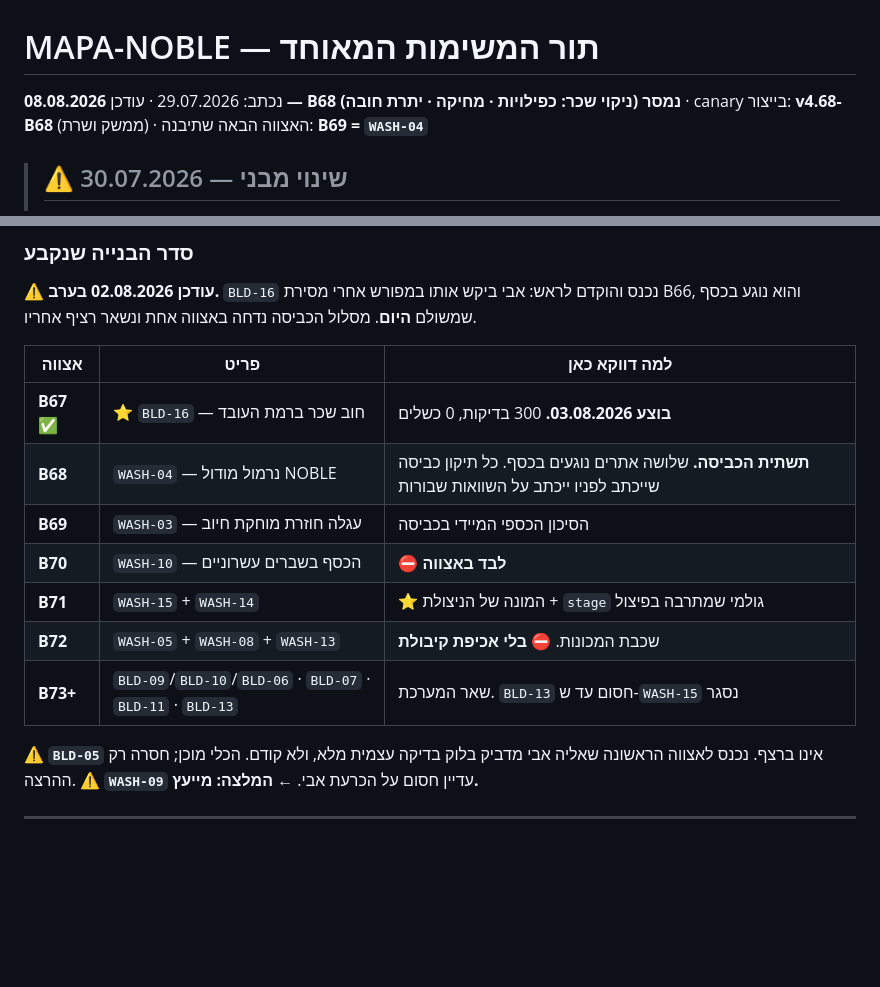
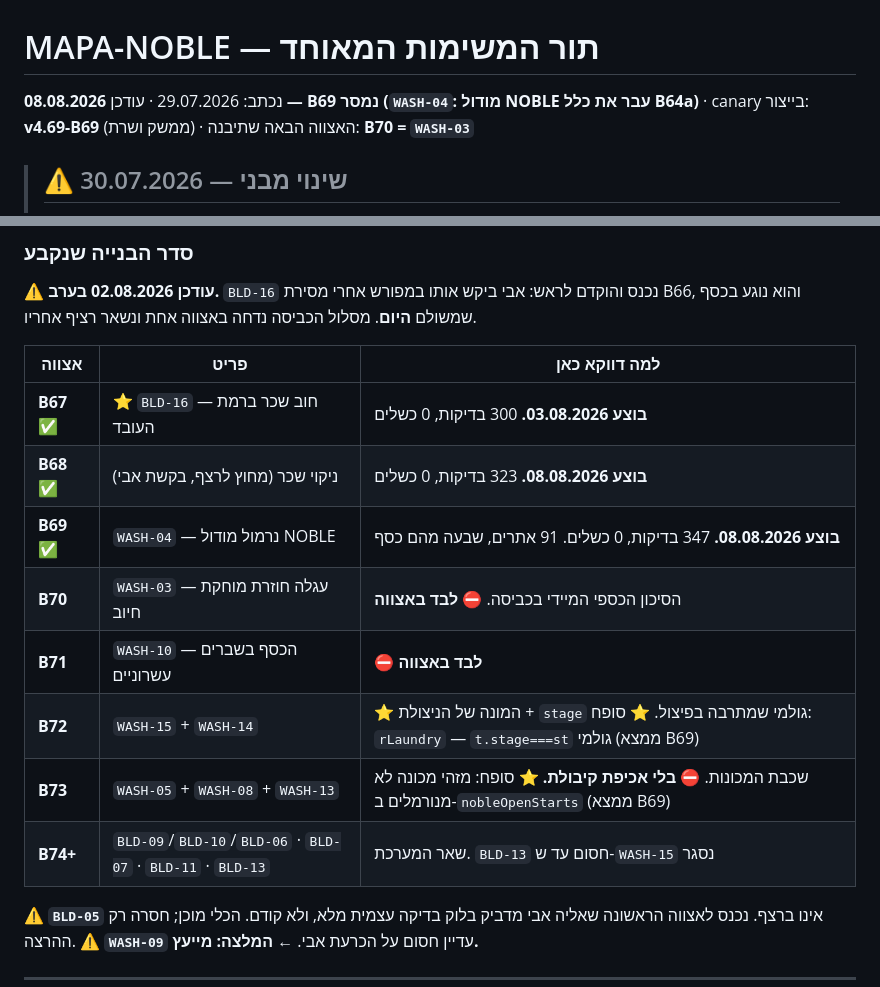
Before and after one commit to aviav4433-cell/mapa-noble, a Markdown page: TASK_QUEUE.md, 2 parts joined by grey strips. Drawn GitHub-style; blank space fills up the shorter version.

```diff
--- a/TASK_QUEUE.md
+++ b/TASK_QUEUE.md
@@ -1,6 +1,6 @@
 # MAPA-NOBLE — תור המשימות המאוחד
 
-נכתב: 29.07.2026 · עודכן **08.08.2026 — B68 נמסר (ניקוי שכר: כפילויות · מחיקה · יתרת חובה)** · canary בייצור: **v4.68-B68** (ממשק ושרת) · האצווה הבאה שתיבנה: **B69 = `WASH-04`**
+נכתב: 29.07.2026 · עודכן **08.08.2026 — B69 נמסר (`WASH-04`: מודול NOBLE עבר את כלל B64a)** · canary בייצור: **v4.69-B69** (ממשק ושרת) · האצווה הבאה שתיבנה: **B70 = `WASH-03`**
 
 > ## ⚠ שינוי מבני — 30.07.2026
 > **הכלל "פריט אחד לצ'אט" בוטל. הכלל החדש: "אצווה אחת לצ'אט, ואצווה יכולה להכיל כמה פריטים."**
@@ -1113,12 +1113,13 @@ TASK_QUEUE.md מלא (כל פריטי האצווה מסומנים ✅) + HANDOFF
 | אצווה | פריט | למה דווקא כאן |
 |---|---|---|
 | **B67** ✅ | ⭐ `BLD-16` — חוב שכר ברמת העובד | **בוצע 03.08.2026.** 300 בדיקות, 0 כשלים |
-| **B68** | `WASH-04` — נרמול מודול NOBLE | **תשתית הכביסה.** שלושה אתרים נוגעים בכסף. כל תיקון כביסה שייכתב לפניו ייכתב על השוואות שבורות |
-| **B69** | `WASH-03` — עגלה חוזרת מוחקת חיוב | הסיכון הכספי המיידי בכביסה |
-| **B70** | `WASH-10` — הכסף בשברים עשרוניים | ⛔ **לבד באצווה** |
-| **B71** | `WASH-15` + `WASH-14` | ⭐ המונה של הניצולת + `stage` גולמי שמתרבה בפיצול |
-| **B72** | `WASH-05` + `WASH-08` + `WASH-13` | שכבת המכונות. ⛔ **בלי אכיפת קיבולת** |
-| **B73+** | `BLD-09`/`BLD-10`/`BLD-06` · `BLD-07` · `BLD-11` · `BLD-13` | שאר המערכת. `BLD-13` חסום עד ש-`WASH-15` נסגר |
+| **B68** ✅ | ניקוי שכר (מחוץ לרצף, בקשת אבי) | **בוצע 08.08.2026.** 323 בדיקות, 0 כשלים |
+| **B69** ✅ | `WASH-04` — נרמול מודול NOBLE | **בוצע 08.08.2026.** 347 בדיקות, 0 כשלים. 91 אתרים, שבעה מהם כסף |
+| **B70** | `WASH-03` — עגלה חוזרת מוחקת חיוב | הסיכון הכספי המיידי בכביסה. ⛔ **לבד באצווה** |
+| **B71** | `WASH-10` — הכסף בשברים עשרוניים | ⛔ **לבד באצווה** |
+| **B72** | `WASH-15` + `WASH-14` | ⭐ המונה של הניצולת + `stage` גולמי שמתרבה בפיצול. ⭐ סופח: `rLaundry` — `t.stage===st` גולמי (ממצא B69) |
+| **B73** | `WASH-05` + `WASH-08` + `WASH-13` | שכבת המכונות. ⛔ **בלי אכיפת קיבולת.** ⭐ סופח: מזהי מכונה לא מנורמלים ב-`nobleOpenStarts` (ממצא B69) |
+| **B74+** | `BLD-09`/`BLD-10`/`BLD-06` · `BLD-07` · `BLD-11` · `BLD-13` | שאר המערכת. `BLD-13` חסום עד ש-`WASH-15` נסגר |
 
 ⚠ **`BLD-05`** אינו ברצף. נכנס לאצווה הראשונה שאליה אבי מדביק בלוק בדיקה
 עצמית מלא, ולא קודם. הכלי מוכן; חסרה רק ההרצה.
```
Also changed, not shown: other parts of TASK_QUEUE.md (+103 -78 lines).
